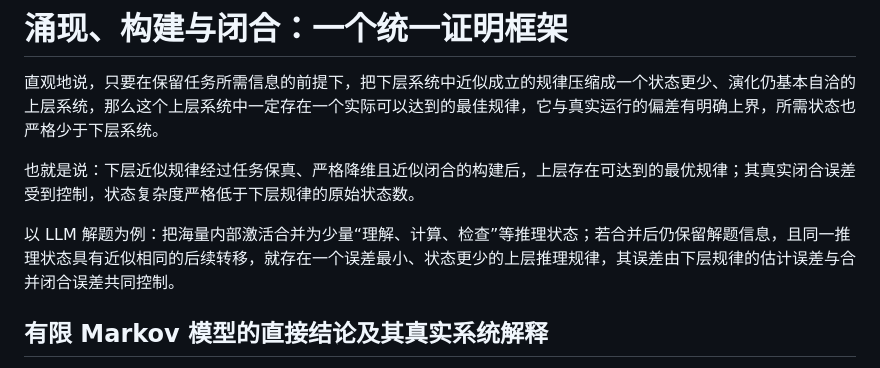
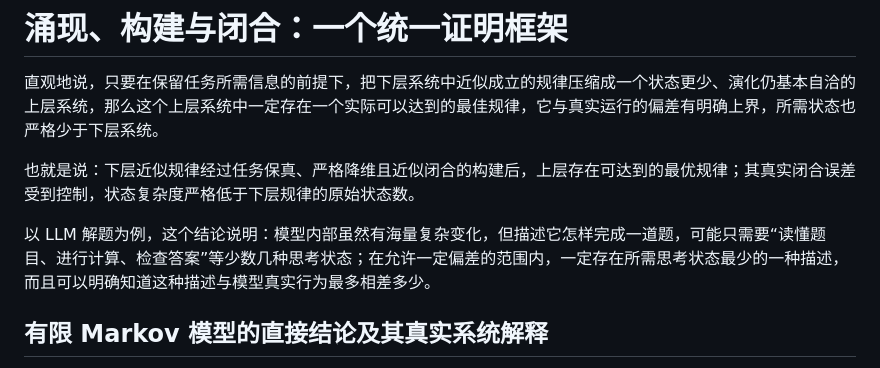
Before and after one commit to sc19961992/llm-agent-theory, a Markdown page: notes/范畴论与Transformer分析/涌现构建闭合-统一证明框架.md, the part around the change. GitHub-like rendering.

Commit message:
重写 LLM 结论的通俗解释

```diff
--- a/notes/范畴论与Transformer分析/涌现构建闭合-统一证明框架.md
+++ b/notes/范畴论与Transformer分析/涌现构建闭合-统一证明框架.md
@@ -4,7 +4,7 @@
 
 也就是说：下层近似规律经过任务保真、严格降维且近似闭合的构建后，上层存在可达到的最优规律；其真实闭合误差受到控制，状态复杂度严格低于下层规律的原始状态数。
 
-以 LLM 解题为例：把海量内部激活合并为少量“理解、计算、检查”等推理状态；若合并后仍保留解题信息，且同一推理状态具有近似相同的后续转移，就存在一个误差最小、状态更少的上层推理规律，其误差由下层规律的估计误差与合并闭合误差共同控制。
+以 LLM 解题为例，这个结论说明：模型内部虽然有海量复杂变化，但描述它怎样完成一道题，可能只需要“读懂题目、进行计算、检查答案”等少数几种思考状态；在允许一定偏差的范围内，一定存在所需思考状态最少的一种描述，而且可以明确知道这种描述与模型真实行为最多相差多少。
 
 ## 有限 Markov 模型的直接结论及其真实系统解释
 
```
